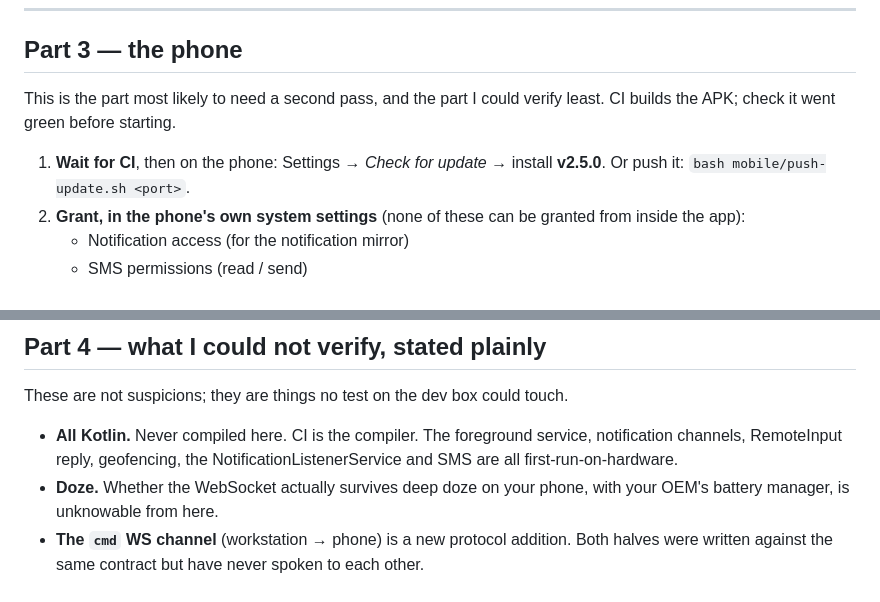
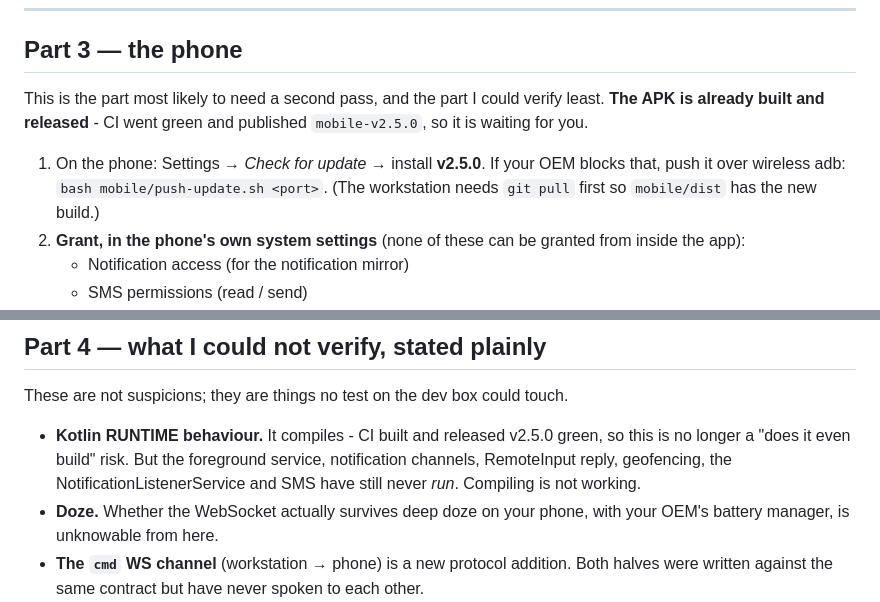
Before and after one commit to adustvenus/cortana, a Markdown page: TESTING.md, 2 parts joined by grey strips. GitHub-like rendering.

Commit message:
docs: CI compiled the Kotlin, so stop calling that unverified
The APK built and released green as v2.5.0. Compiling is not working, so the
runtime risks stay listed - but 'never compiled' was true when TESTING.md was
written an hour ago and is not true now, and a stale caveat costs as much
trust as a missing one.

Co-Authored-By: Claude Opus 5 (1M context) <noreply@anthropic.com>

```diff
--- a/TESTING.md
+++ b/TESTING.md
@@ -137,10 +137,12 @@ secrets, so check the file count is non-zero first.
 ## Part 3 — the phone
 
 This is the part most likely to need a second pass, and the part I could verify
-least. CI builds the APK; check it went green before starting.
+least. **The APK is already built and released** - CI went green and published
+`mobile-v2.5.0`, so it is waiting for you.
 
-1. **Wait for CI**, then on the phone: Settings → *Check for update* → install
-   **v2.5.0**. Or push it: `bash mobile/push-update.sh <port>`.
+1. On the phone: Settings → *Check for update* → install **v2.5.0**. If your
+   OEM blocks that, push it over wireless adb: `bash mobile/push-update.sh <port>`.
+   (The workstation needs `git pull` first so `mobile/dist` has the new build.)
 2. **Grant, in the phone's own system settings** (none of these can be granted
    from inside the app):
    - Notification access (for the notification mirror)
@@ -166,9 +168,11 @@ least. CI builds the APK; check it went green before starting.
 
 These are not suspicions; they are things no test on the dev box could touch.
 
-- **All Kotlin.** Never compiled here. CI is the compiler. The foreground
+- **Kotlin RUNTIME behaviour.** It compiles - CI built and released v2.5.0
+  green, so this is no longer a "does it even build" risk. But the foreground
   service, notification channels, RemoteInput reply, geofencing, the
-  NotificationListenerService and SMS are all first-run-on-hardware.
+  NotificationListenerService and SMS have still never *run*. Compiling is not
+  working.
 - **Doze.** Whether the WebSocket actually survives deep doze on your phone,
   with your OEM's battery manager, is unknowable from here.
 - **The `cmd` WS channel** (workstation → phone) is a new protocol addition.
```
